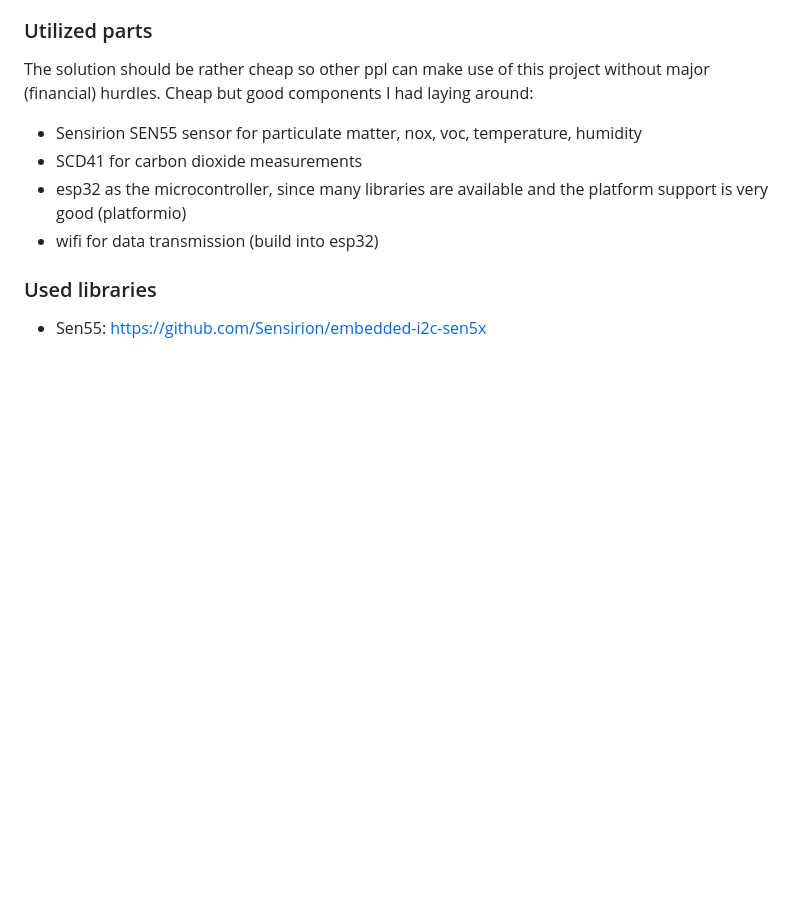
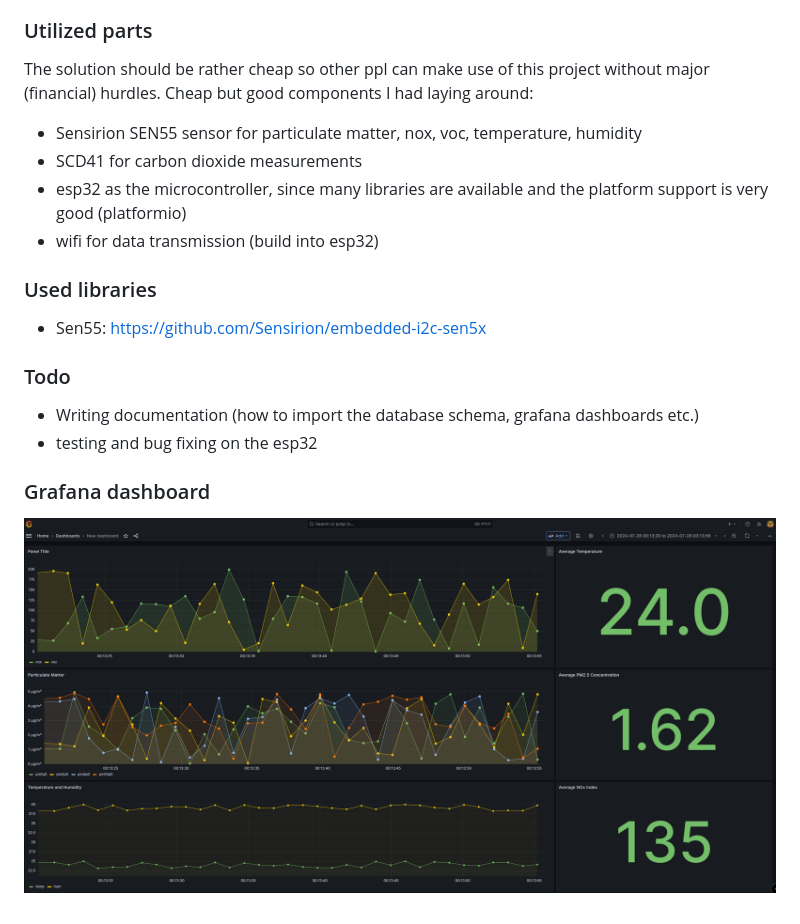
Before and after one commit to niosp/hackclub-arcade, a Markdown page: air-quality-sensor/README.md, the part around the change. Drawn GitHub-style; pictures changed too: air-quality-sensor/image.png (added); blank space fills up the shorter version.

Commit message:
created grafana dashboard; docker setup

```diff
--- a/air-quality-sensor/README.md
+++ b/air-quality-sensor/README.md
@@ -21,3 +21,10 @@ The solution should be rather cheap so other ppl can make use of this project wi
 
 ### Used libraries
 - Sen55: https://github.com/Sensirion/embedded-i2c-sen5x
+
+### Todo
+- Writing documentation (how to import the database schema, grafana dashboards etc.)
+- testing and bug fixing on the esp32
+
+### Grafana dashboard
+![Grafana dashboard](image.png)
```
Also changed, not shown: 2 other files.
